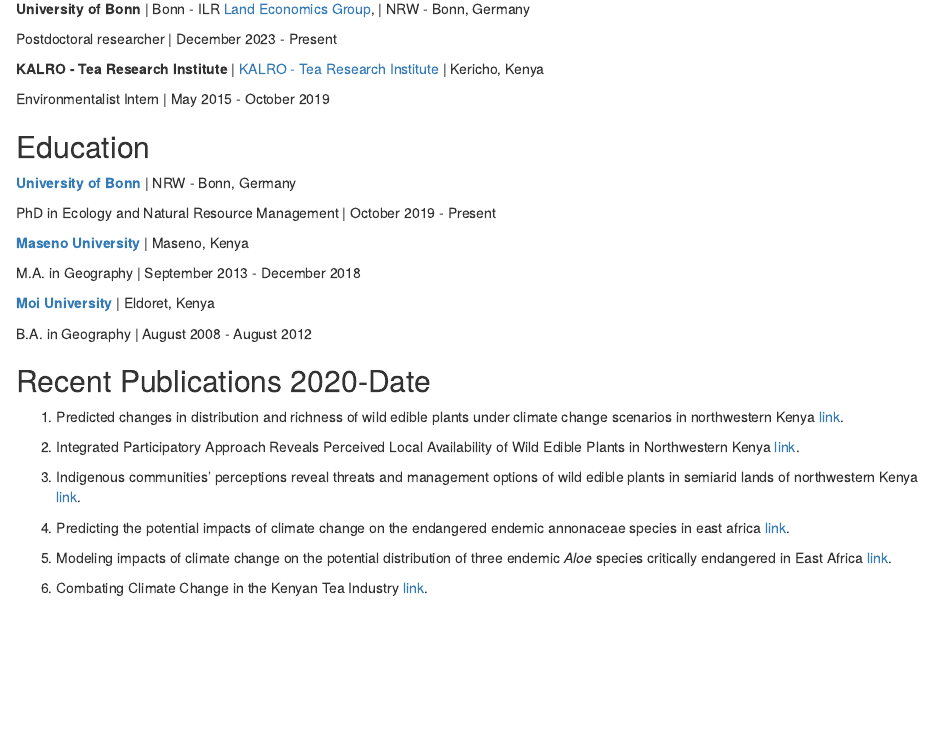
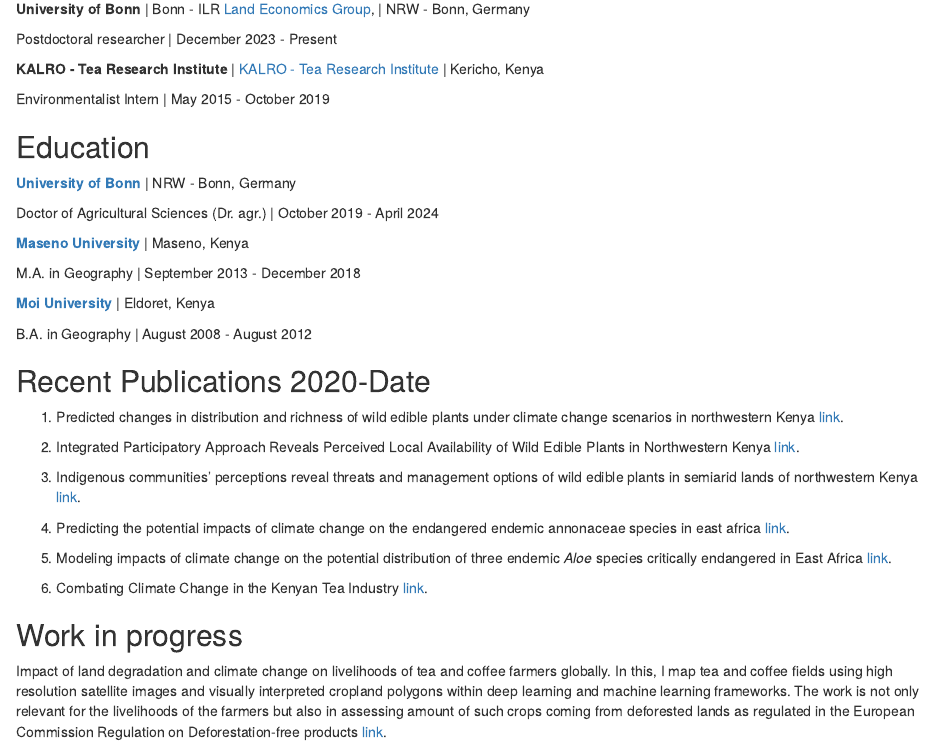
Before and after one commit to Wycology/postcards, an R Markdown document (index.Rmd): the page in a window 1100 px wide, from 270 px down. Rendered offline with R 4.5, knitr and Pandoc, with nearby package versions; drawn as R Markdown's standard HTML page in place of the format the file asks for.

Commit message:
Adding work in progress

```diff
--- a/index.Rmd
+++ b/index.Rmd
@@ -42,7 +42,7 @@
 
 **[University of Bonn](https://www.uni-bonn.de/en/university/university)** \| NRW - Bonn, Germany
 
-PhD in Ecology and Natural Resource Management \| October 2019 - Present
+Doctor of Agricultural Sciences (Dr. agr.) \| October 2019 - April 2024
 
 **[Maseno University](https://www.maseno.ac.ke/)** \| Maseno, Kenya
 
@@ -65,3 +65,7 @@
 5. Modeling impacts of climate change on the potential distribution of three endemic _Aloe_ species critically endangered in East Africa [link](https://doi.org/10.1016/j.ecoinf.2022.101765).
 
 6. Combating Climate Change in the Kenyan Tea Industry [link](https://doi.org/10.3389/fpls.2020.00339).
+
+## Work in progress
+
+Impact of land degradation and climate change on livelihoods of tea and coffee farmers globally. In this, I map tea and coffee fields using high resolution satellite images and visually interpreted cropland polygons within deep learning and machine learning frameworks. The work is not only relevant for the livelihoods of the farmers but also in assessing amount of such crops coming from deforested lands as regulated in the European Commission Regulation on Deforestation-free products [link](https://environment.ec.europa.eu/topics/forests/deforestation/regulation-deforestation-free-products_en).
```
